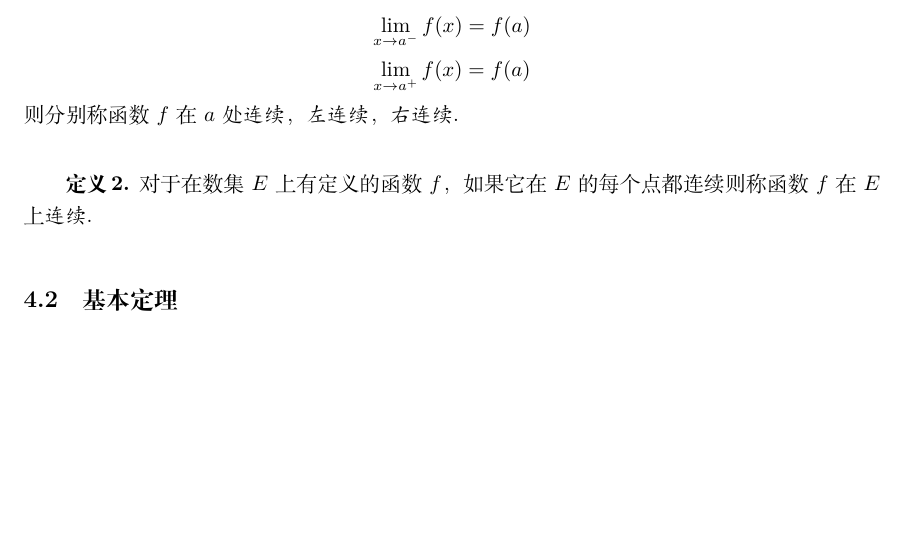
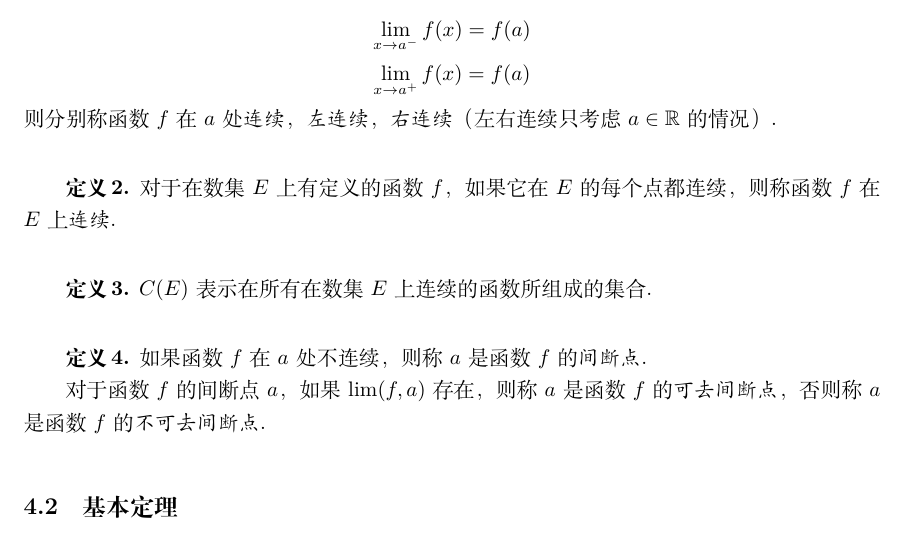
Before and after one commit to ignore-meaning/Mathematical-Analysis, a LaTeX document (Analysis.tex, which reads chapters/4.tex): part of page 15 of 15, cut so that both start at the same text, the shorter picture padded with empty space. Compiled offline with XeLaTeX.

Commit message:
增添内容
第四章开头

```diff
--- a/chapters/4.tex
+++ b/chapters/4.tex
@@ -5,11 +5,21 @@
     \[\lim_{x \rightarrow a} f(x) = f(a)\]
     \[\lim_{x \rightarrow a^-} f(x) = f(a)\]
     \[\lim_{x \rightarrow a^+} f(x) = f(a)\]
-    则分别称函数 $f$ 在 $a$ 处\emph{连续}，\emph{左连续}，\emph{右连续}.
+    则分别称函数 $f$ 在 $a$ 处\emph{连续}，\emph{左连续}，\emph{右连续}（左右连续只考虑 $a \in \mathbb{R}$ 的情况）.
 \end{definition}\vspace{9pt}
 
 \begin{definition}
-    对于在数集 $E$ 上有定义的函数 $f$，如果它在 $E$ 的每个点都连续则称函数 $f$ 在 $E$ 上\emph{连续}.
+    对于在数集 $E$ 上有定义的函数 $f$，如果它在 $E$ 的每个点都连续，则称函数 $f$ 在 $E$ 上\emph{连续}.
+\end{definition}\vspace{9pt}
+
+\begin{definition}
+    $C(E)$ 表示在所有在数集 $E$ 上连续的函数所组成的集合.
+\end{definition}\vspace{9pt}
+
+\begin{definition}
+    如果函数 $f$ 在 $a$ 处不连续，则称 $a$ 是函数 $f$ 的\emph{间断点}.
+
+    对于函数 $f$ 的间断点 $a$，如果 $\lim(f,a)$ 存在，则称 $a$ 是函数 $f$ 的\emph{可去间断点}，否则称 $a$ 是函数 $f$ 的\emph{不可去间断点}.
 \end{definition}
 
 \subsection{基本定理}
```
Also changed, not shown: Analysis.pdf, 4 other files.
